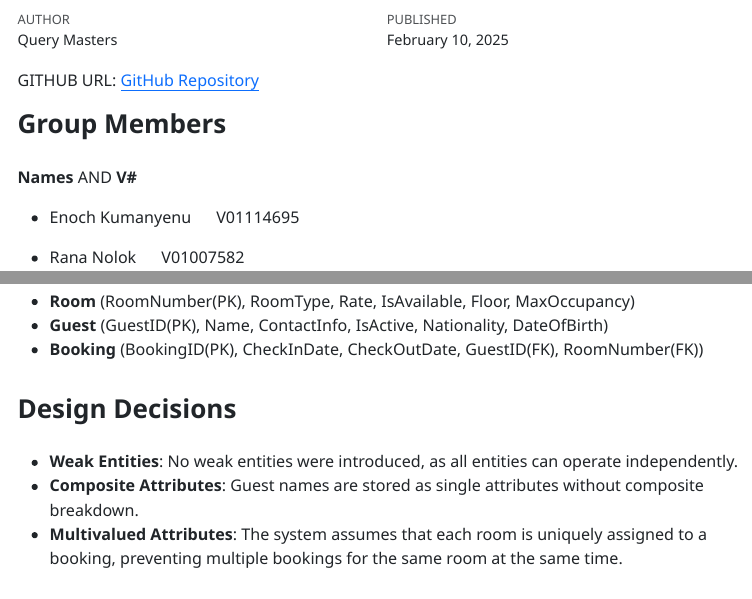
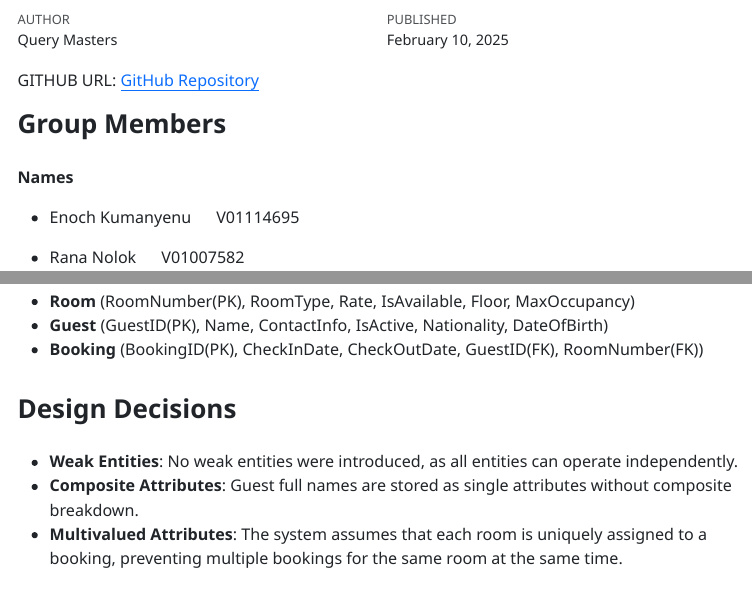
Before and after one commit to enagbeme/ER-Diagrams-HW2, a Quarto document (report.qmd): the page in a window 1100 px wide, from 60 px down, and a second part further down, joined at a grey line. The pictures show the output file report.html that the author committed with the source, opened offline; menus at the side of the page are left out.

Commit message:
Updated report.qmd and README.md for homework submission

```diff
--- a/report.qmd
+++ b/report.qmd
@@ -13,7 +13,7 @@ execute:
 fontsize: 12pt       # Adjusts font size
 geometry: a4paper    # Sets paper size (useful for PDF export)
 editor: visual       # Opens the document in a visual editor
-url: "https://github.com/enagbeme/ER-Diagrams-HW2.git"
+
 ---
 
 
@@ -21,7 +21,7 @@ GITHUB URL: [GitHub Repository](https://github.com/enagbeme/ER-Diagrams-HW2.git)
 
 ## Group Members
 
-  **Names**         AND         **V#**
+  **Names**
 
 - Enoch Kumanyenu  &nbsp;&nbsp;&nbsp;&nbsp; V01114695
 
@@ -103,7 +103,7 @@ This report presents the design of three database systems using Chen and Crow's
 ## **Design Decisions**
 
 - **Weak Entities**: No weak entities were introduced, as all entities can operate independently.
-- **Composite Attributes**: Guest names are stored as single attributes without composite breakdown.
+- **Composite Attributes**: Guest full names are stored as single attributes without composite breakdown.
 - **Multivalued Attributes**: The system assumes that each room is uniquely assigned to a booking, preventing multiple bookings for the same room at the same time.
 
 # **Design Overview**
```
Also changed, not shown: README.md, report.html, report.pdf.
